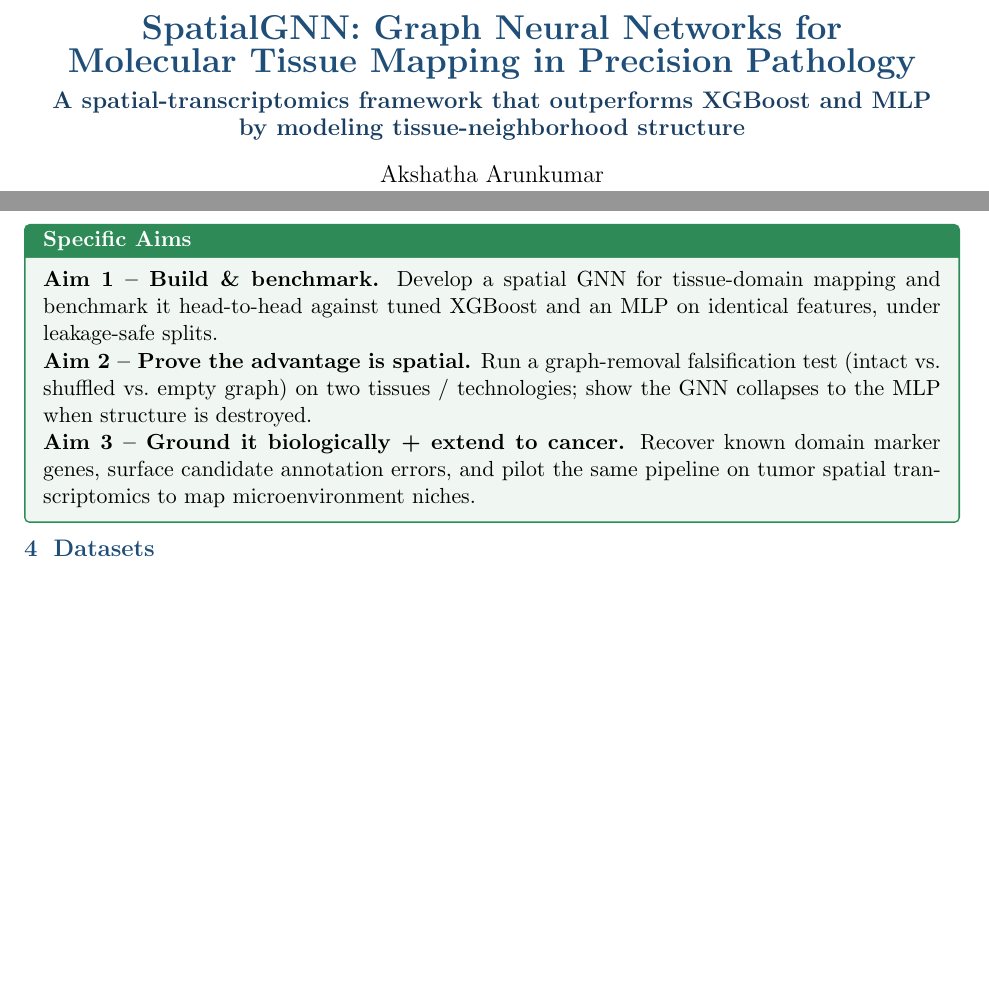
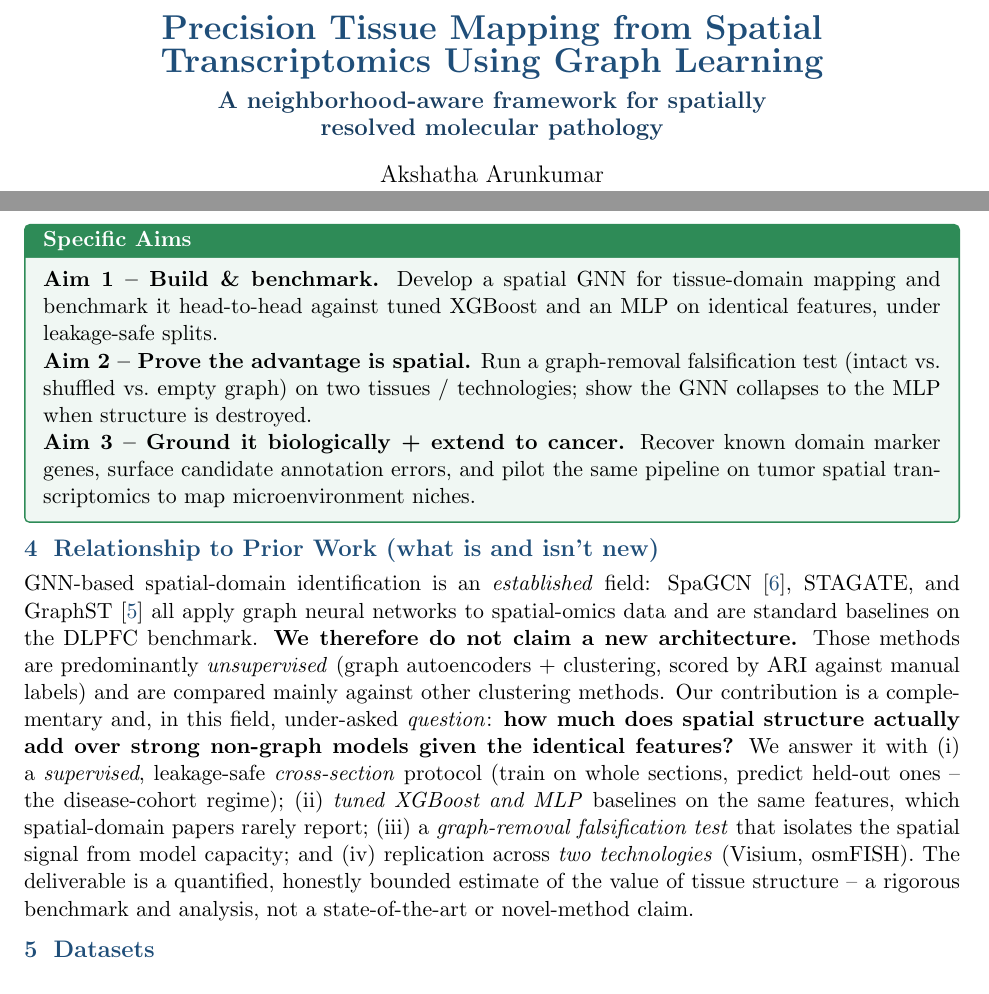
Before and after one commit to akshusuba/research, a LaTeX document (spatialgnn/docs/proposal.tex): two parts of pages 1 and 3 of 7 before the commit and two parts of pages 1 and 3 of 8 after it, joined at a grey line, cut at the place of the change, the shorter picture padded with empty space. Compiled offline with pdfLaTeX.

Commit message:
spatialgnn: retitle proposal, honest prior-work positioning, GPU auto-detect
- Proposal title now problem-first: "Precision Tissue Mapping from Spatial
  Transcriptomics Using Graph Learning" / subtitle "A neighborhood-aware
  framework for spatially resolved molecular pathology" (drop generic
  "SpatialGNN" brand and model-name clutter; lead with the biomedical aim).
- README: add honest positioning vs SpaGCN/STAGATE/GraphST (this is a
  rigorous benchmark + falsification analysis, not a new-architecture/SOTA claim).
- config.py: default train device auto-detects CUDA when a GPU is visible.

```diff
--- a/spatialgnn/docs/proposal.tex
+++ b/spatialgnn/docs/proposal.tex
@@ -54,8 +54,8 @@
 \begin{document}
 
 \begin{center}
-  {\LARGE\bfseries\color{sriblue} SpatialGNN: Graph Neural Networks for\\ Molecular Tissue Mapping in Precision Pathology}\\[4pt]
-  {\large\bfseries\color{sriblue!80!black} A spatial-transcriptomics framework that outperforms XGBoost and MLP\\ by modeling tissue-neighborhood structure}\\[10pt]
+  {\LARGE\bfseries\color{sriblue} Precision Tissue Mapping from Spatial\\ Transcriptomics Using Graph Learning}\\[4pt]
+  {\large\bfseries\color{sriblue!80!black} A neighborhood-aware framework for spatially\\ resolved molecular pathology}\\[10pt]
   {\large Akshatha Arunkumar}\\[2pt]
   {\small Student Research Institute (SRI) -- Summer 2026 Cohort \\
   Harvard Undergraduate OpenBio Laboratory}\\[2pt]
@@ -203,6 +203,27 @@ technologies; show the GNN collapses to the MLP when structure is destroyed.\\
 domain marker genes, surface candidate annotation errors, and pilot the same
 pipeline on tumor spatial transcriptomics to map microenvironment niches.
 \end{aimbox}
+
+% ===========================================================================
+\section{Relationship to Prior Work (what is and isn't new)}
+
+GNN-based spatial-domain identification is an \emph{established} field: SpaGCN
+\cite{hu2021}, STAGATE, and GraphST \cite{long2023} all apply graph neural
+networks to spatial-omics data and are standard baselines on the DLPFC
+benchmark. \textbf{We therefore do not claim a new architecture.} Those methods
+are predominantly \emph{unsupervised} (graph autoencoders + clustering, scored
+by ARI against manual labels) and are compared mainly against other clustering
+methods. Our contribution is a complementary and, in this field, under-asked
+\emph{question}: \textbf{how much does spatial structure actually add over strong
+non-graph models given the identical features?} We answer it with (i) a
+\emph{supervised}, leakage-safe \emph{cross-section} protocol (train on whole
+sections, predict held-out ones -- the disease-cohort regime); (ii) \emph{tuned
+XGBoost and MLP} baselines on the same features, which spatial-domain papers
+rarely report; (iii) a \emph{graph-removal falsification test} that isolates the
+spatial signal from model capacity; and (iv) replication across \emph{two
+technologies} (Visium, osmFISH). The deliverable is a quantified, honestly
+bounded estimate of the value of tissue structure -- a rigorous benchmark and
+analysis, not a state-of-the-art or novel-method claim.
 
 % ===========================================================================
 \section{Datasets}
```
Also changed, not shown: spatialgnn/README.md, spatialgnn/docs/proposal.pdf, 1 other file.
